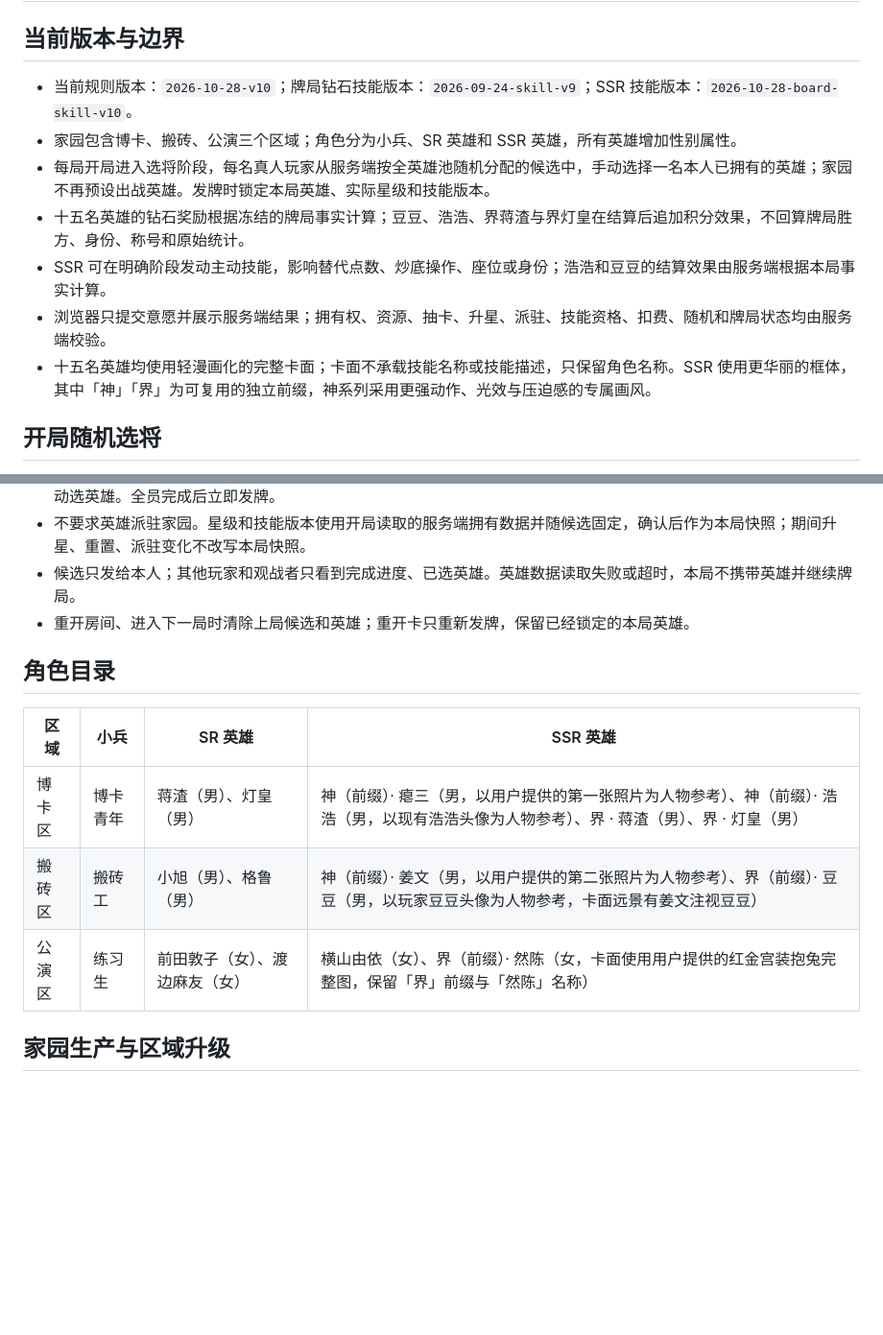
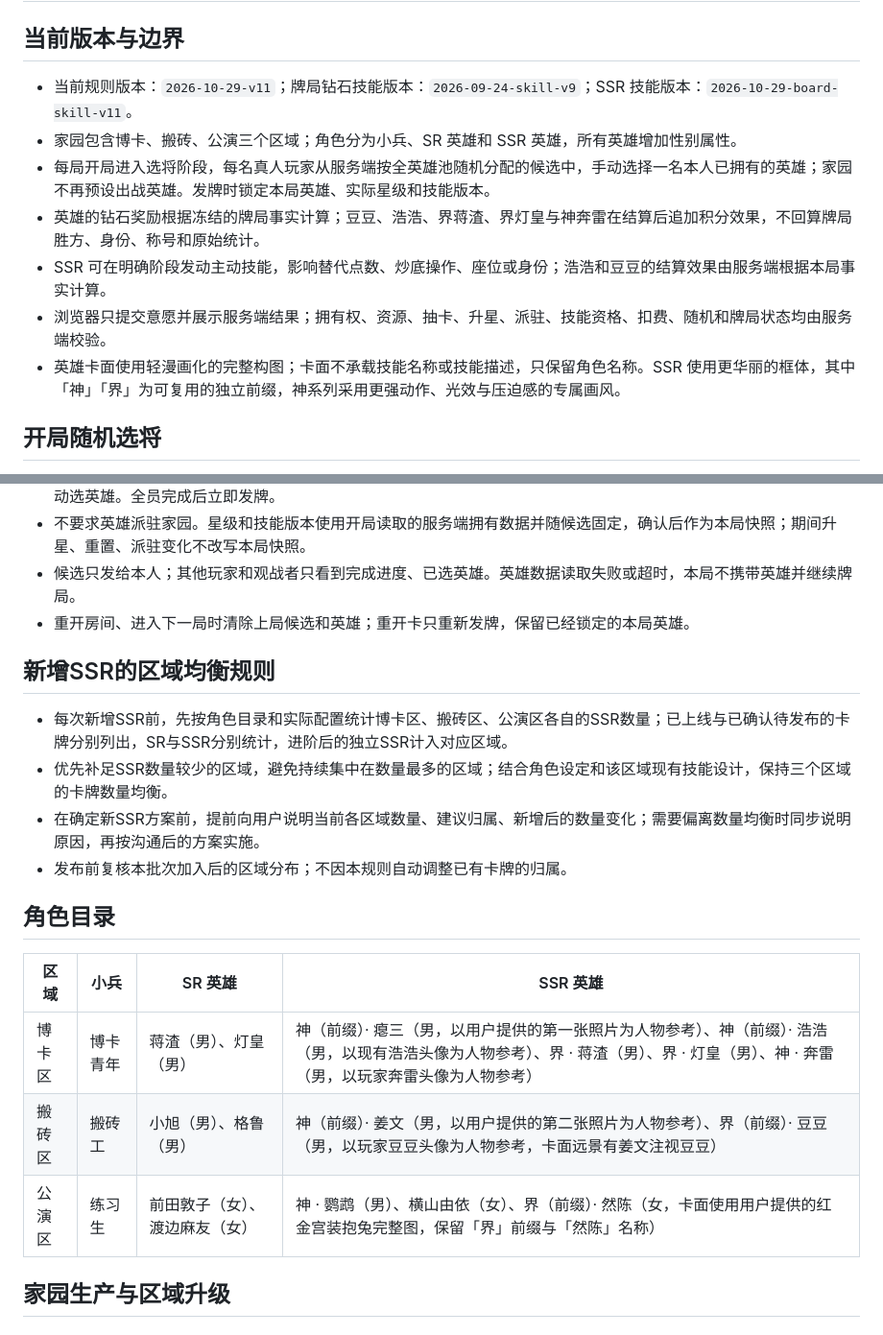
Before and after one commit to hsckaka-netizen/chao-dipi-online, a Markdown page: docs/card-system-requirement-analysis.md, 2 parts joined by grey strips. Shown at 96% size. GitHub-like rendering; blank space fills up the shorter version.

Commit message:
docs: require balanced SSR regions and advance design notice

```diff
--- a/docs/card-system-requirement-analysis.md
+++ b/docs/card-system-requirement-analysis.md
@@ -2,13 +2,13 @@
 
 ## 当前版本与边界
 
-- 当前规则版本：`2026-10-28-v10`；牌局钻石技能版本：`2026-09-24-skill-v9`；SSR 技能版本：`2026-10-28-board-skill-v10`。
+- 当前规则版本：`2026-10-29-v11`；牌局钻石技能版本：`2026-09-24-skill-v9`；SSR 技能版本：`2026-10-29-board-skill-v11`。
 - 家园包含博卡、搬砖、公演三个区域；角色分为小兵、SR 英雄和 SSR 英雄，所有英雄增加性别属性。
 - 每局开局进入选将阶段，每名真人玩家从服务端按全英雄池随机分配的候选中，手动选择一名本人已拥有的英雄；家园不再预设出战英雄。发牌时锁定本局英雄、实际星级和技能版本。
-- 十五名英雄的钻石奖励根据冻结的牌局事实计算；豆豆、浩浩、界蒋渣与界灯皇在结算后追加积分效果，不回算牌局胜方、身份、称号和原始统计。
+- 英雄的钻石奖励根据冻结的牌局事实计算；豆豆、浩浩、界蒋渣、界灯皇与神奔雷在结算后追加积分效果，不回算牌局胜方、身份、称号和原始统计。
 - SSR 可在明确阶段发动主动技能，影响替代点数、炒底操作、座位或身份；浩浩和豆豆的结算效果由服务端根据本局事实计算。
 - 浏览器只提交意愿并展示服务端结果；拥有权、资源、抽卡、升星、派驻、技能资格、扣费、随机和牌局状态均由服务端校验。
-- 十五名英雄均使用轻漫画化的完整卡面；卡面不承载技能名称或技能描述，只保留角色名称。SSR 使用更华丽的框体，其中「神」「界」为可复用的独立前缀，神系列采用更强动作、光效与压迫感的专属画风。
+- 英雄卡面使用轻漫画化的完整构图；卡面不承载技能名称或技能描述，只保留角色名称。SSR 使用更华丽的框体，其中「神」「界」为可复用的独立前缀，神系列采用更强动作、光效与压迫感的专属画风。
 
 ## 开局随机选将
 
@@ -25,13 +25,20 @@
 - 候选只发给本人；其他玩家和观战者只看到完成进度、已选英雄。英雄数据读取失败或超时，本局不携带英雄并继续牌局。
 - 重开房间、进入下一局时清除上局候选和英雄；重开卡只重新发牌，保留已经锁定的本局英雄。
 
+## 新增SSR的区域均衡规则
+
+- 每次新增SSR前，先按角色目录和实际配置统计博卡区、搬砖区、公演区各自的SSR数量；已上线与已确认待发布的卡牌分别列出，SR与SSR分别统计，进阶后的独立SSR计入对应区域。
+- 优先补足SSR数量较少的区域，避免持续集中在数量最多的区域；结合角色设定和该区域现有技能设计，保持三个区域的卡牌数量均衡。
+- 在确定新SSR方案前，提前向用户说明当前各区域数量、建议归属、新增后的数量变化；需要偏离数量均衡时同步说明原因，再按沟通后的方案实施。
+- 发布前复核本批次加入后的区域分布；不因本规则自动调整已有卡牌的归属。
+
 ## 角色目录
 
 | 区域 | 小兵 | SR 英雄 | SSR 英雄 |
 | --- | --- | --- | --- |
-| 博卡区 | 博卡青年 | 蒋渣（男）、灯皇（男） | 神（前缀）· 瘪三（男，以用户提供的第一张照片为人物参考）、神（前缀）· 浩浩（男，以现有浩浩头像为人物参考）、界 · 蒋渣（男）、界 · 灯皇（男） |
+| 博卡区 | 博卡青年 | 蒋渣（男）、灯皇（男） | 神（前缀）· 瘪三（男，以用户提供的第一张照片为人物参考）、神（前缀）· 浩浩（男，以现有浩浩头像为人物参考）、界 · 蒋渣（男）、界 · 灯皇（男）、神 · 奔雷（男，以玩家奔雷头像为人物参考） |
 | 搬砖区 | 搬砖工 | 小旭（男）、格鲁（男） | 神（前缀）· 姜文（男，以用户提供的第二张照片为人物参考）、界（前缀）· 豆豆（男，以玩家豆豆头像为人物参考，卡面远景有姜文注视豆豆） |
-| 公演区 | 练习生 | 前田敦子（女）、渡边麻友（女） | 横山由依（女）、界（前缀）· 然陈（女，卡面使用用户提供的红金宫装抱兔完整图，保留「界」前缀与「然陈」名称） |
+| 公演区 | 练习生 | 前田敦子（女）、渡边麻友（女） | 神 · 鹦鹉（男）、横山由依（女）、界（前缀）· 然陈（女，卡面使用用户提供的红金宫装抱兔完整图，保留「界」前缀与「然陈」名称） |
 
 ## 家园生产与区域升级
 
```
